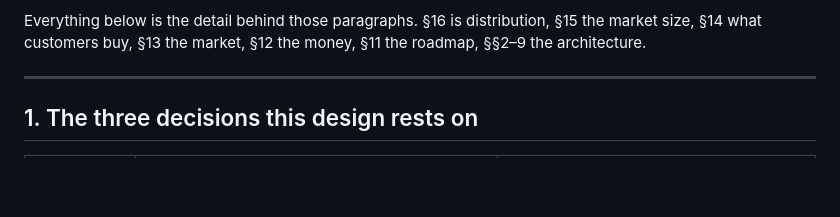
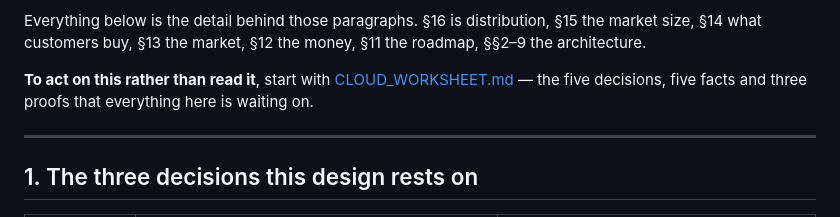
Before and after one commit to RupertCloud/SilkCode, a Markdown page: docs/CLOUD.md, the part around the change. Drawn GitHub-style; blank space fills up the shorter version.

```diff
--- a/docs/CLOUD.md
+++ b/docs/CLOUD.md
@@ -90,6 +90,10 @@ adoption stalls exactly when it should become revenue. §16.
 Everything below is the detail behind those paragraphs. §16 is distribution,
 §15 the market size, §14 what customers buy, §13 the market, §12 the money,
 §11 the roadmap, §§2–9 the architecture.
+
+**To act on this rather than read it**, start with
+[CLOUD_WORKSHEET.md](CLOUD_WORKSHEET.md) — the five decisions, five facts and
+three proofs that everything here is waiting on.
 
 ---
 
```
Also changed, not shown: docs/CLOUD_WORKSHEET.md (added, +165 -0 lines).
